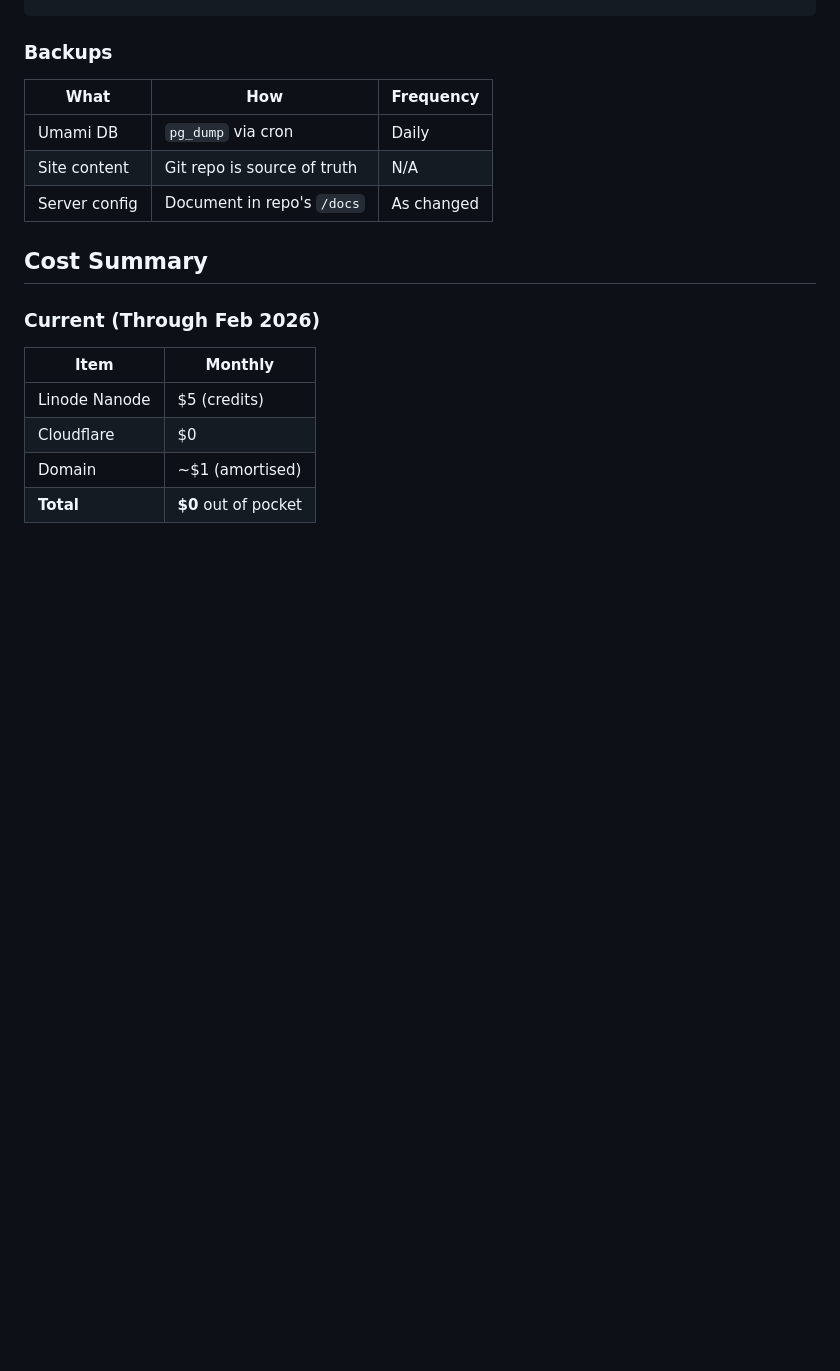
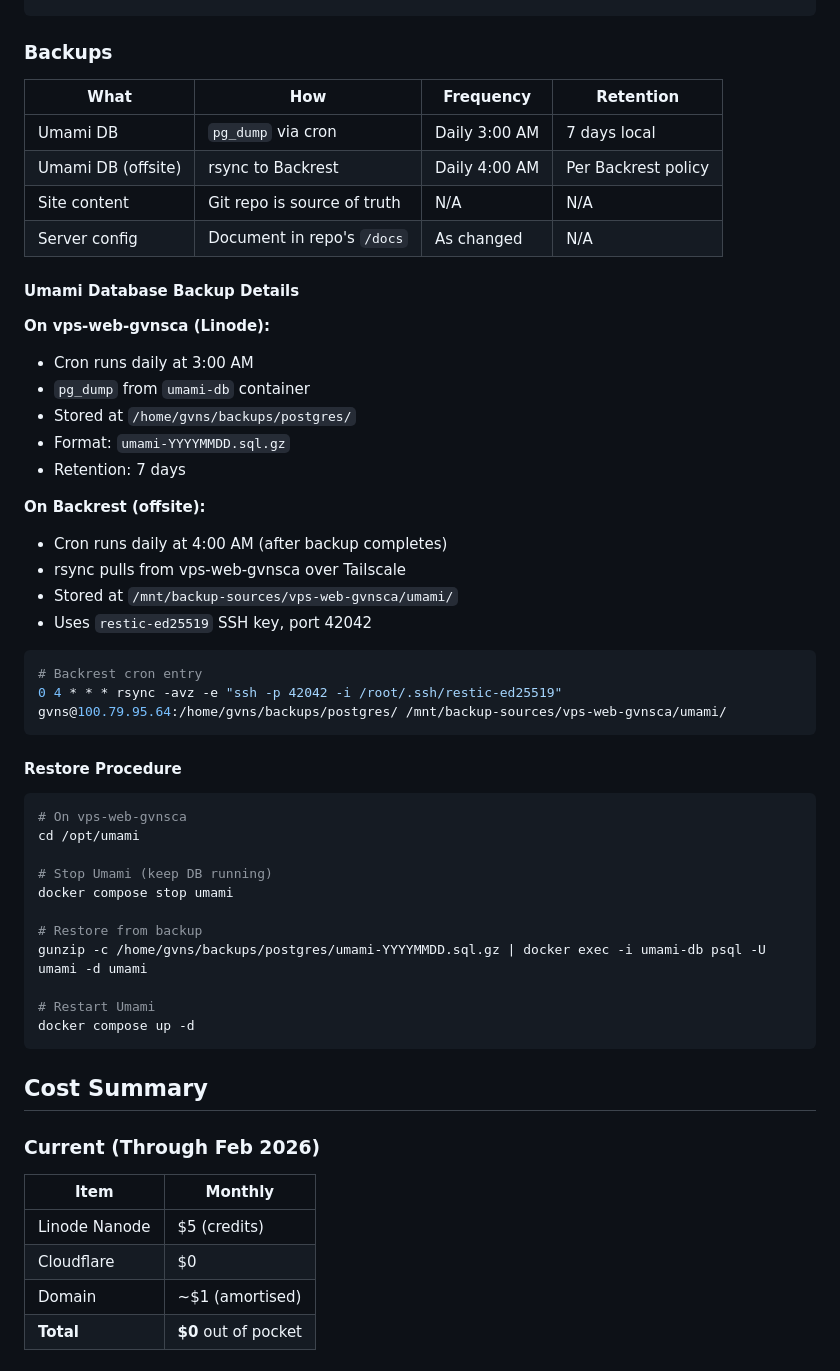
Before and after one commit to ggfevans/gvns.ca, a Markdown page: docs/INFRASTRUCTURE.md, the part around one of its changes. Drawn GitHub-style; blank space fills up the shorter version.

Commit message:
docs: document Umami backup procedures
- Add detailed backup table with retention policies
- Document local backup on vps-web-gvnsca (daily pg_dump)
- Document offsite backup to Backrest (rsync over Tailscale)
- Add restore procedure

Fixes #59

🤖 Generated with [Claude Code](https://claude.com/claude-code)

Co-Authored-By: Claude Opus 4.5 <noreply@anthropic.com>

````diff
--- a/docs/INFRASTRUCTURE.md
+++ b/docs/INFRASTRUCTURE.md
@@ -293,11 +293,48 @@ tail -f /var/log/caddy/access.log
 
 ### Backups
 
-| What | How | Frequency |
-|------|-----|-----------|
-| Umami DB | `pg_dump` via cron | Daily |
-| Site content | Git repo is source of truth | N/A |
-| Server config | Document in repo's `/docs` | As changed |
+| What | How | Frequency | Retention |
+|------|-----|-----------|-----------|
+| Umami DB | `pg_dump` via cron | Daily 3:00 AM | 7 days local |
+| Umami DB (offsite) | rsync to Backrest | Daily 4:00 AM | Per Backrest policy |
+| Site content | Git repo is source of truth | N/A | N/A |
+| Server config | Document in repo's `/docs` | As changed | N/A |
+
+#### Umami Database Backup Details
+
+**On vps-web-gvnsca (Linode):**
+- Cron runs daily at 3:00 AM
+- `pg_dump` from `umami-db` container
+- Stored at `/home/gvns/backups/postgres/`
+- Format: `umami-YYYYMMDD.sql.gz`
+- Retention: 7 days
+
+**On Backrest (offsite):**
+- Cron runs daily at 4:00 AM (after backup completes)
+- rsync pulls from vps-web-gvnsca over Tailscale
+- Stored at `/mnt/backup-sources/vps-web-gvnsca/umami/`
+- Uses `restic-ed25519` SSH key, port 42042
+
+```bash
+# Backrest cron entry
+0 4 * * * rsync -avz -e "ssh -p 42042 -i /root/.ssh/restic-ed25519" gvns@100.79.95.64:/home/gvns/backups/postgres/ /mnt/backup-sources/vps-web-gvnsca/umami/
+```
+
+#### Restore Procedure
+
+```bash
+# On vps-web-gvnsca
+cd /opt/umami
+
+# Stop Umami (keep DB running)
+docker compose stop umami
+
+# Restore from backup
+gunzip -c /home/gvns/backups/postgres/umami-YYYYMMDD.sql.gz | docker exec -i umami-db psql -U umami -d umami
+
+# Restart Umami
+docker compose up -d
+```
 
 ## Cost Summary
 
````
Also changed, not shown: other parts of docs/INFRASTRUCTURE.md (+1 -1 lines).
